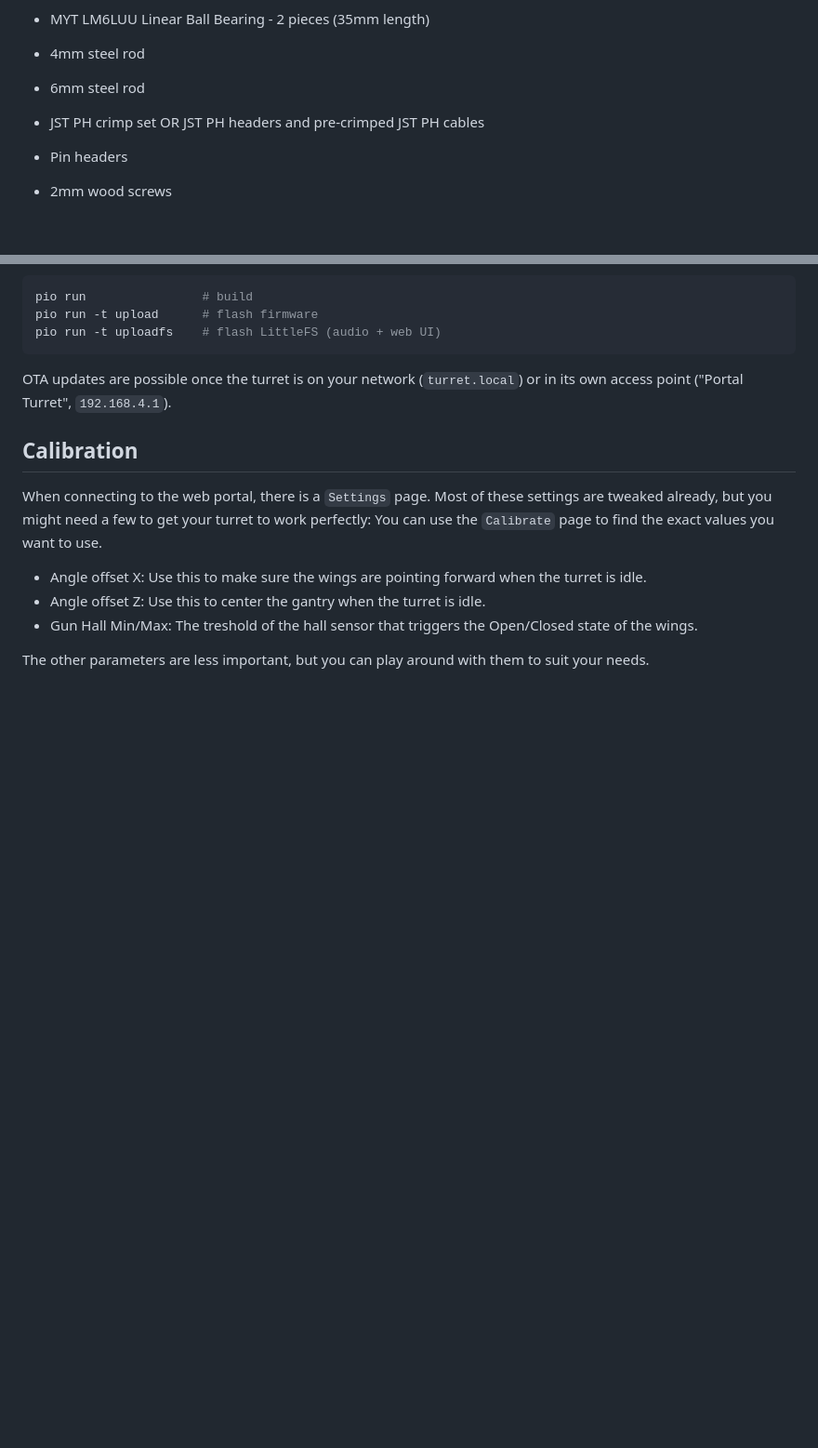
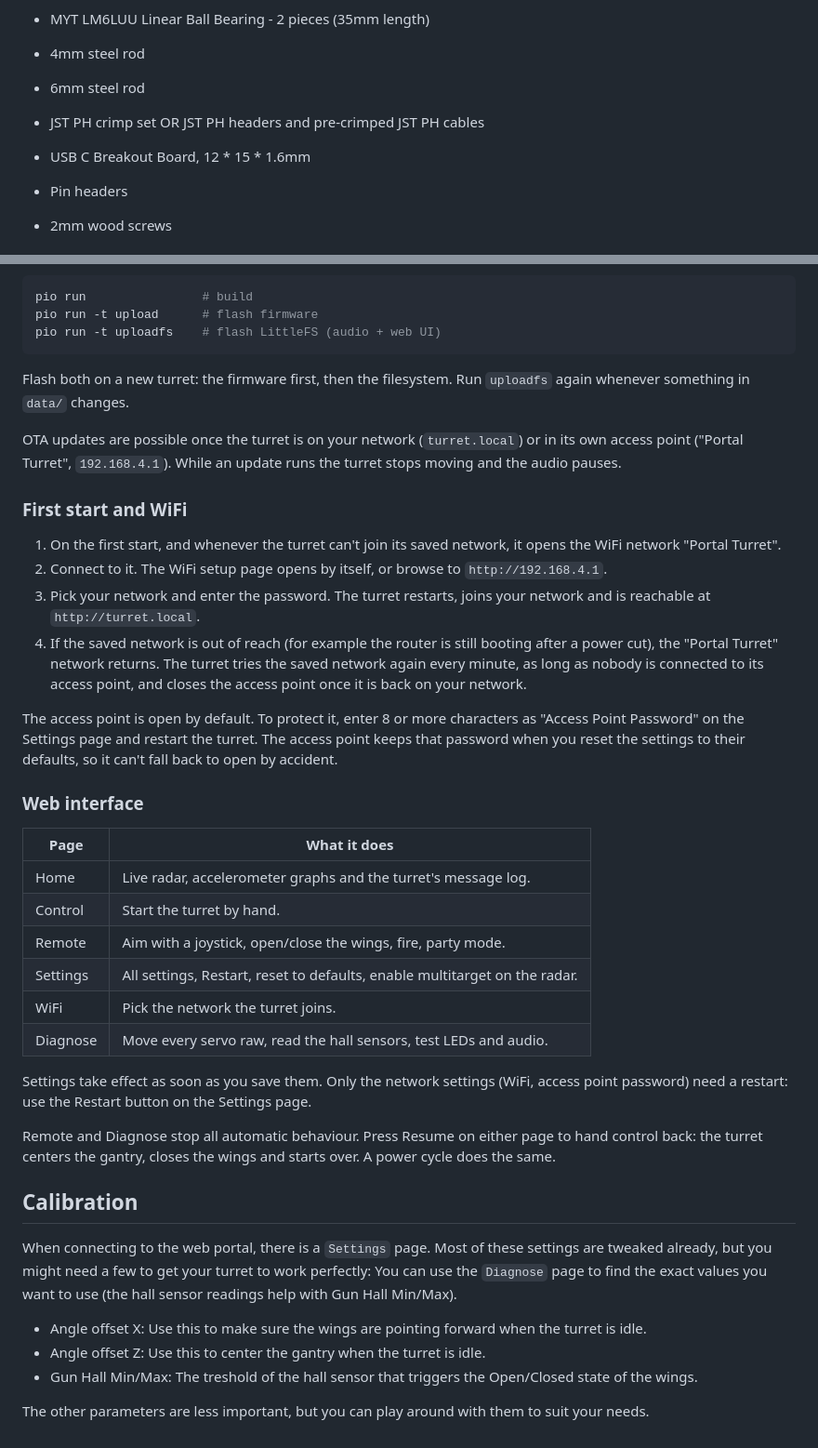
Before and after one commit to joranderaaff/portal-turret-v4, a Markdown page: README.md, 2 parts joined by grey strips. Shown at 93% size. GitHub-like rendering; blank space fills up the shorter version.

Commit message:
More Readme

````diff
--- a/README.md
+++ b/README.md
@@ -36,6 +36,7 @@ A Portal-style turret powered by an ESP32-S3 (Lolin S3 Mini). It detects people
 - 6mm steel rod
 
 - JST PH crimp set OR JST PH headers and pre-crimped JST PH cables
+- USB C Breakout Board, 12 * 15 * 1.6mm
 - Pin headers
 - 2mm wood screws
 
@@ -162,12 +182,38 @@ pio run -t upload      # flash firmware
 pio run -t uploadfs    # flash LittleFS (audio + web UI)
 ```
 
-OTA updates are possible once the turret is on your network (`turret.local`) or in its own access point ("Portal Turret", `192.168.4.1`).
+Flash both on a new turret: the firmware first, then the filesystem. Run `uploadfs` again whenever something in `data/` changes.
+
+OTA updates are possible once the turret is on your network (`turret.local`) or in its own access point ("Portal Turret", `192.168.4.1`). While an update runs the turret stops moving and the audio pauses.
+
+### First start and WiFi
+
+1. On the first start, and whenever the turret can't join its saved network, it opens the WiFi network "Portal Turret".
+2. Connect to it. The WiFi setup page opens by itself, or browse to `http://192.168.4.1`.
+3. Pick your network and enter the password. The turret restarts, joins your network and is reachable at `http://turret.local`.
+4. If the saved network is out of reach (for example the router is still booting after a power cut), the "Portal Turret" network returns. The turret tries the saved network again every minute, as long as nobody is connected to its access point, and closes the access point once it is back on your network.
+
+The access point is open by default. To protect it, enter 8 or more characters as "Access Point Password" on the Settings page and restart the turret. The access point keeps that password when you reset the settings to their defaults, so it can't fall back to open by accident.
+
+### Web interface
+
+| Page | What it does |
+| --- | --- |
+| Home | Live radar, accelerometer graphs and the turret's message log. |
+| Control | Start the turret by hand. |
+| Remote | Aim with a joystick, open/close the wings, fire, party mode. |
+| Settings | All settings, Restart, reset to defaults, enable multitarget on the radar. |
+| WiFi | Pick the network the turret joins. |
+| Diagnose | Move every servo raw, read the hall sensors, test LEDs and audio. |
+
+Settings take effect as soon as you save them. Only the network settings (WiFi, access point password) need a restart: use the Restart button on the Settings page.
+
+Remote and Diagnose stop all automatic behaviour. Press Resume on either page to hand control back: the turret centers the gantry, closes the wings and starts over. A power cycle does the same.
 
 ## Calibration
 
 When connecting to the web portal, there is a `Settings` page. Most of these settings are tweaked already, but you might need a few to get your turret to work perfectly:
-You can use the `Calibrate` page to find the exact values you want to use.
+You can use the `Diagnose` page to find the exact values you want to use (the hall sensor readings help with Gun Hall Min/Max).
 
 - Angle offset X: Use this to make sure the wings are pointing forward when the turret is idle.
 - Angle offset Z: Use this to center the gantry when the turret is idle.
````
Also changed, not shown: other parts of README.md (+19 -0 lines).
